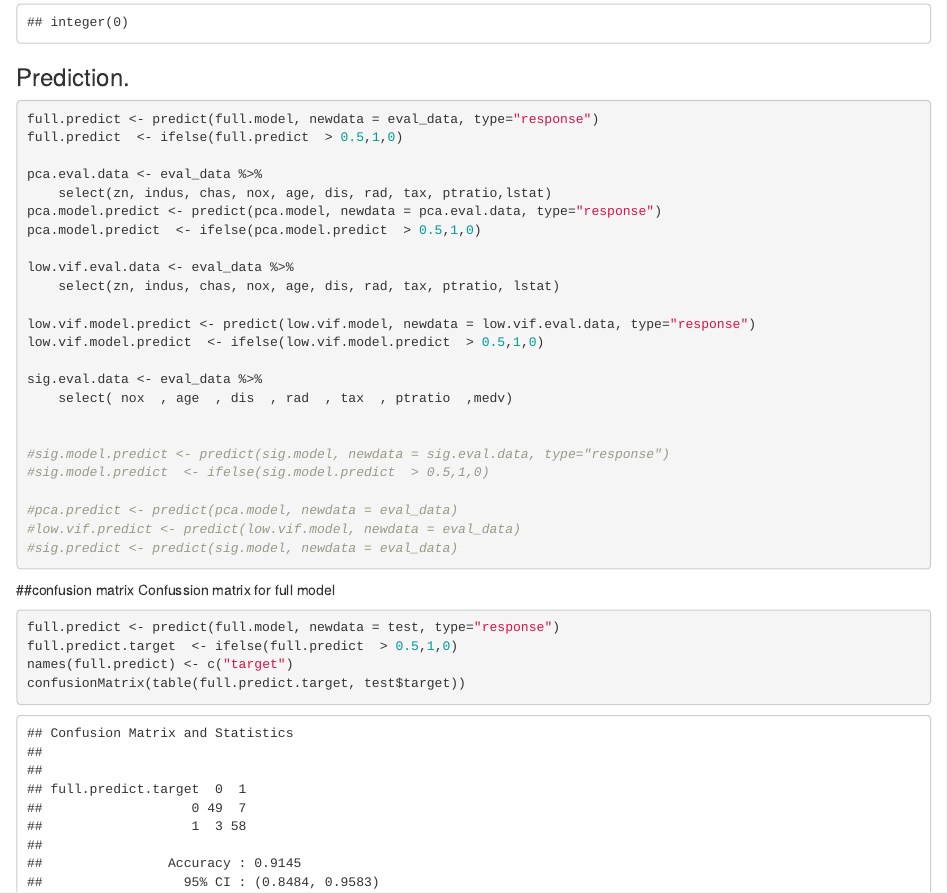
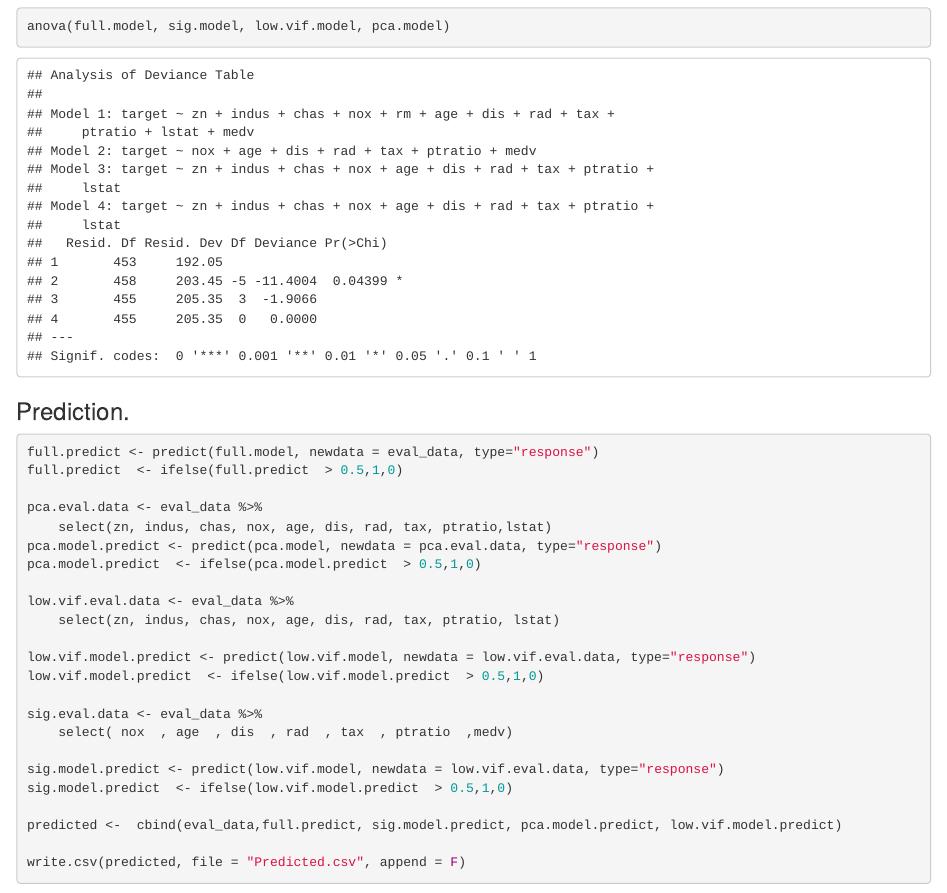
Before and after one commit to jjohn81/DATA621_Assignment_3, an R Markdown document (Assginment_3.Rmd): the page in a window 1100 px wide, from 5900 px down before the commit and from 10090 px down after it. Rendered offline with R 4.5, knitr and Pandoc, with nearby package versions.

Commit message:
Update Assginment_3.Rmd

````diff
--- a/Assginment_3.Rmd
+++ b/Assginment_3.Rmd
@@ -141,35 +141,7 @@ round(pca$rot[,1],1)
 plot(pca$sdev[1:12],type="l",ylab="SD of PC", xlab="PC number")
 which.min(pca$val)
 ```
-### Prediction.
-```{r}
-full.predict <- predict(full.model, newdata = eval_data, type="response")
-full.predict  <- ifelse(full.predict  > 0.5,1,0)
 
-pca.eval.data <- eval_data %>%
-    select(zn, indus, chas, nox, age, dis, rad, tax, ptratio,lstat)
-pca.model.predict <- predict(pca.model, newdata = pca.eval.data, type="response")
-pca.model.predict  <- ifelse(pca.model.predict  > 0.5,1,0)
-
-low.vif.eval.data <- eval_data %>%
-    select(zn, indus, chas, nox, age, dis, rad, tax, ptratio, lstat)
-
-low.vif.model.predict <- predict(low.vif.model, newdata = low.vif.eval.data, type="response")
-low.vif.model.predict  <- ifelse(low.vif.model.predict  > 0.5,1,0)
-
-sig.eval.data <- eval_data %>%
-    select( nox  , age  , dis  , rad  , tax  , ptratio  ,medv)
-
-
-#sig.model.predict <- predict(sig.model, newdata = sig.eval.data, type="response")
-#sig.model.predict  <- ifelse(sig.model.predict  > 0.5,1,0)
-
-#pca.predict <- predict(pca.model, newdata = eval_data)
-#low.vif.predict <- predict(low.vif.model, newdata = eval_data)
-#sig.predict <- predict(sig.model, newdata = eval_data)
-
-
-```
 ##confusion matrix
 Confussion matrix for full model
 ```{r}
@@ -242,3 +214,31 @@ aic
 anova(full.model, sig.model, low.vif.model, pca.model)
 
 ```
+### Prediction.
+```{r}
+full.predict <- predict(full.model, newdata = eval_data, type="response")
+full.predict  <- ifelse(full.predict  > 0.5,1,0)
+
+pca.eval.data <- eval_data %>%
+    select(zn, indus, chas, nox, age, dis, rad, tax, ptratio,lstat)
+pca.model.predict <- predict(pca.model, newdata = pca.eval.data, type="response")
+pca.model.predict  <- ifelse(pca.model.predict  > 0.5,1,0)
+
+low.vif.eval.data <- eval_data %>%
+    select(zn, indus, chas, nox, age, dis, rad, tax, ptratio, lstat)
+
+low.vif.model.predict <- predict(low.vif.model, newdata = low.vif.eval.data, type="response")
+low.vif.model.predict  <- ifelse(low.vif.model.predict  > 0.5,1,0)
+
+sig.eval.data <- eval_data %>%
+    select( nox  , age  , dis  , rad  , tax  , ptratio  ,medv)
+
+sig.model.predict <- predict(low.vif.model, newdata = low.vif.eval.data, type="response")
+sig.model.predict  <- ifelse(low.vif.model.predict  > 0.5,1,0)
+
+predicted <-  cbind(eval_data,full.predict, sig.model.predict, pca.model.predict, low.vif.model.predict)
+
+write.csv(predicted, file = "Predicted.csv", append = F)
+
+
+```
````
